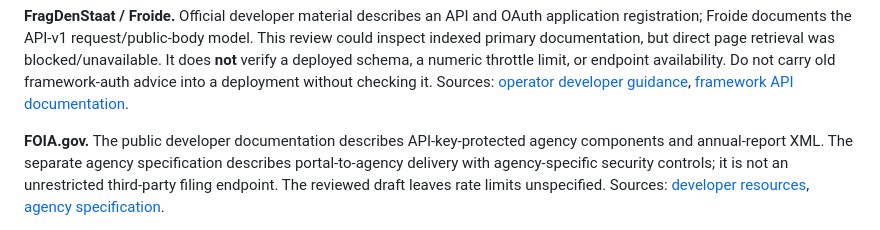
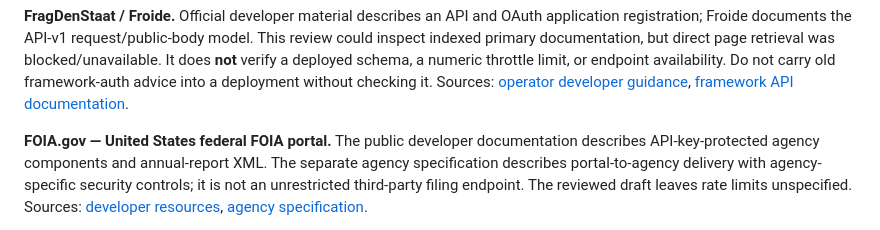
Before and after one commit to edithatogo/fyi-cli, a Markdown page: docs/foi-platform-landscape.md, the part around the change. Rendered like a GitHub page.

Commit message:
fix(docs): retain US federal jurisdiction evidence required by capture audit

```diff
--- a/docs/foi-platform-landscape.md
+++ b/docs/foi-platform-landscape.md
@@ -39,8 +39,8 @@ throttle limit, or endpoint availability. Do not carry old framework-auth advice
 into a deployment without checking it. Sources: [operator developer guidance][fds],
 [framework API documentation][froide].
 
-**FOIA.gov.** The public developer documentation describes API-key-protected agency
-components and annual-report XML. The separate agency specification describes
+**FOIA.gov — United States federal FOIA portal.** The public developer
+documentation describes API-key-protected agency components and annual-report XML. The separate agency specification describes
 portal-to-agency delivery with agency-specific security controls; it is not an
 unrestricted third-party filing endpoint. The reviewed draft leaves rate limits
 unspecified. Sources: [developer resources][foia], [agency specification][agency].
```
